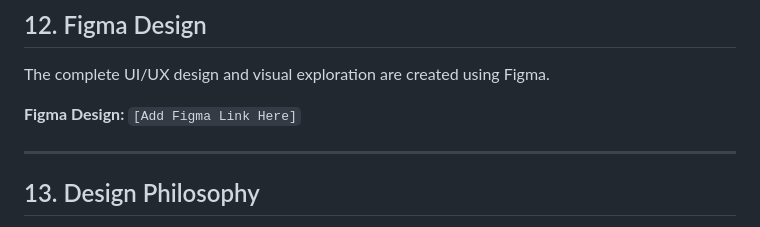
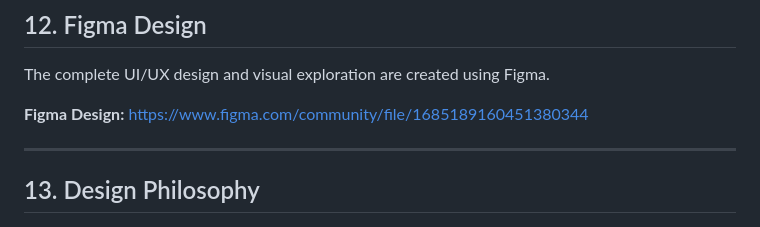
Before and after one commit to Yashvendrasahu/HunarSangam., a Markdown page: DESIGN.md, the part around the change. Rendered like a GitHub page.

Commit message:
Update Figma design link in DESIGN.md
Added Figma design link for UI/UX reference.

```diff
--- a/DESIGN.md
+++ b/DESIGN.md
@@ -310,7 +310,7 @@ The experience communicates the cultural story behind traditional craftsmanship.
 The complete UI/UX design and visual exploration are created using Figma.
 
 **Figma Design:**
-`[Add Figma Link Here]`
+https://www.figma.com/community/file/1685189160451380344
 
 ---
 
```
